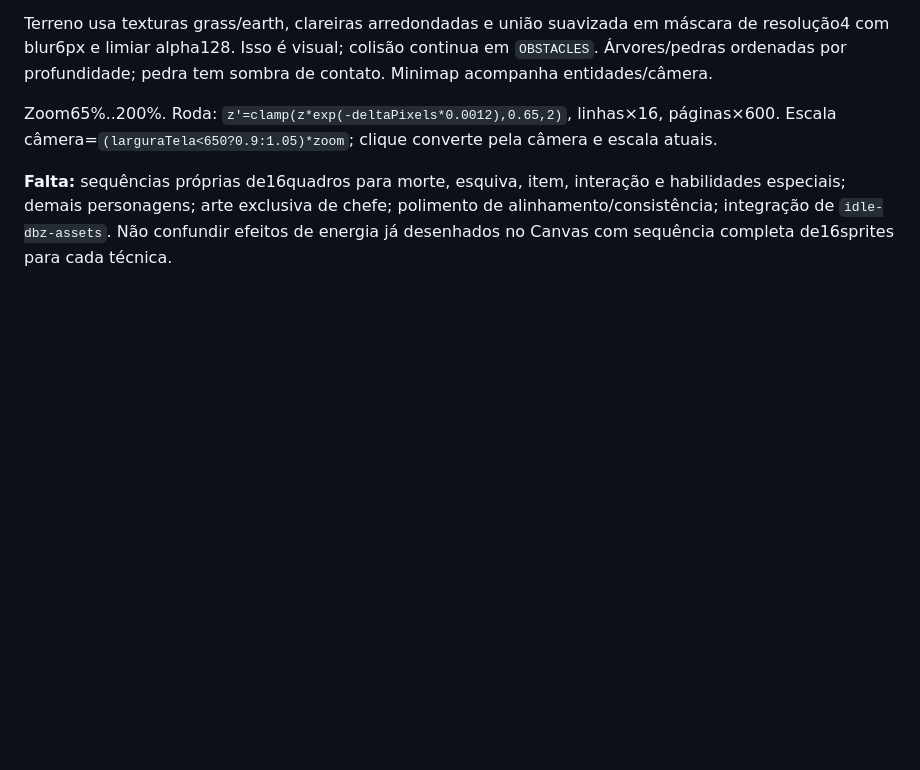
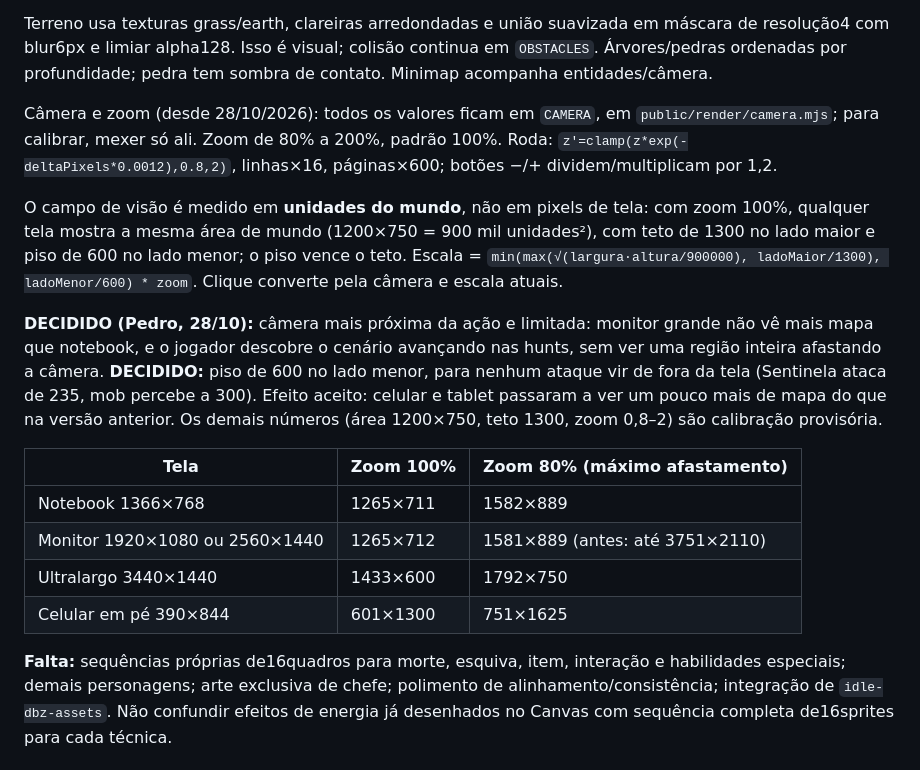
Before and after one commit to pedrohenriqueballesta-ux/dragon-ball-idle, a Markdown page: docs/PASSAGEM_CLAUDE.md, the part around the change. GitHub-like rendering; blank space fills up the shorter version.

Commit message:
Documenta a câmera nova: valores em CAMERA, campo de visão em unidades do mundo e piso de 600
Co-Authored-By: Claude Opus 5.5 <noreply@anthropic.com>

```diff
--- a/docs/PASSAGEM_CLAUDE.md
+++ b/docs/PASSAGEM_CLAUDE.md
@@ -302,7 +302,18 @@ A interpolação acumula distância realmente percorrida enquanto `moving`; tele
 
 Terreno usa texturas grass/earth, clareiras arredondadas e união suavizada em máscara de resolução4 com blur6px e limiar alpha128. Isso é visual; colisão continua em `OBSTACLES`. Árvores/pedras ordenadas por profundidade; pedra tem sombra de contato. Minimap acompanha entidades/câmera.
 
-Zoom65%..200%. Roda: `z'=clamp(z*exp(-deltaPixels*0.0012),0.65,2)`, linhas×16, páginas×600. Escala câmera=`(larguraTela<650?0.9:1.05)*zoom`; clique converte pela câmera e escala atuais.
+Câmera e zoom (desde 28/10/2026): todos os valores ficam em `CAMERA`, em `public/render/camera.mjs`; para calibrar, mexer só ali. Zoom de 80% a 200%, padrão 100%. Roda: `z'=clamp(z*exp(-deltaPixels*0.0012),0.8,2)`, linhas×16, páginas×600; botões −/+ dividem/multiplicam por 1,2.
+
+O campo de visão é medido em **unidades do mundo**, não em pixels de tela: com zoom 100%, qualquer tela mostra a mesma área de mundo (1200×750 = 900 mil unidades²), com teto de 1300 no lado maior e piso de 600 no lado menor; o piso vence o teto. Escala = `min(max(√(largura·altura/900000), ladoMaior/1300), ladoMenor/600) * zoom`. Clique converte pela câmera e escala atuais.
+
+**DECIDIDO (Pedro, 28/10):** câmera mais próxima da ação e limitada: monitor grande não vê mais mapa que notebook, e o jogador descobre o cenário avançando nas hunts, sem ver uma região inteira afastando a câmera. **DECIDIDO:** piso de 600 no lado menor, para nenhum ataque vir de fora da tela (Sentinela ataca de 235, mob percebe a 300). Efeito aceito: celular e tablet passaram a ver um pouco mais de mapa do que na versão anterior. Os demais números (área 1200×750, teto 1300, zoom 0,8–2) são calibração provisória.
+
+| Tela | Zoom 100% | Zoom 80% (máximo afastamento) |
+|---|---|---|
+| Notebook 1366×768 | 1265×711 | 1582×889 |
+| Monitor 1920×1080 ou 2560×1440 | 1265×712 | 1581×889 (antes: até 3751×2110) |
+| Ultralargo 3440×1440 | 1433×600 | 1792×750 |
+| Celular em pé 390×844 | 601×1300 | 751×1625 |
 
 **Falta:** sequências próprias de16quadros para morte, esquiva, item, interação e habilidades especiais; demais personagens; arte exclusiva de chefe; polimento de alinhamento/consistência; integração de `idle-dbz-assets`. Não confundir efeitos de energia já desenhados no Canvas com sequência completa de16sprites para cada técnica.
 
```
